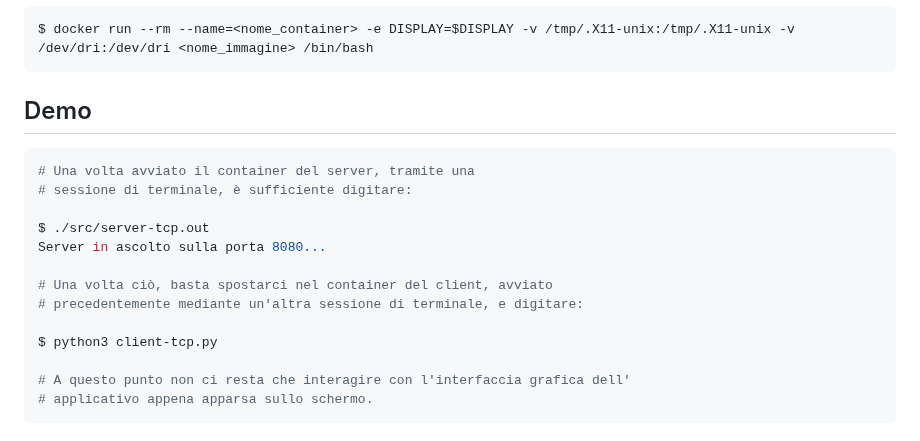
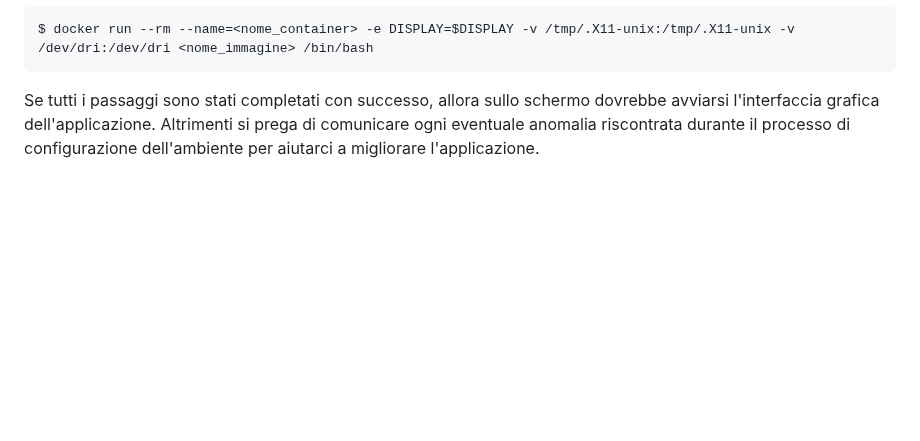
Before and after one commit to GiandomenicoIameo/Videoteca, a Markdown page: README.md, the part around the change. GitHub-like rendering; blank space fills up the shorter version.

````diff
--- a/README.md
+++ b/README.md
@@ -55,21 +55,4 @@ $ xhost -local:docker
 ```bash
 $ docker run --rm --name=<nome_container> -e DISPLAY=$DISPLAY -v /tmp/.X11-unix:/tmp/.X11-unix -v /dev/dri:/dev/dri <nome_immagine> /bin/bash
 ```
-
-## Demo
-
-```bash
-# Una volta avviato il container del server, tramite una
-# sessione di terminale, è sufficiente digitare:
-
-$ ./src/server-tcp.out
-Server in ascolto sulla porta 8080...
-
-# Una volta ciò, basta spostarci nel container del client, avviato
-# precedentemente mediante un'altra sessione di terminale, e digitare:
-
-$ python3 client-tcp.py
-
-# A questo punto non ci resta che interagire con l'interfaccia grafica dell'
-# applicativo appena apparsa sullo schermo.
-```
+Se tutti i passaggi sono stati completati con successo, allora sullo schermo dovrebbe avviarsi l'interfaccia grafica dell'applicazione. Altrimenti si prega di comunicare ogni eventuale anomalia riscontrata durante il processo di configurazione dell'ambiente per aiutarci a migliorare l'applicazione.
````
